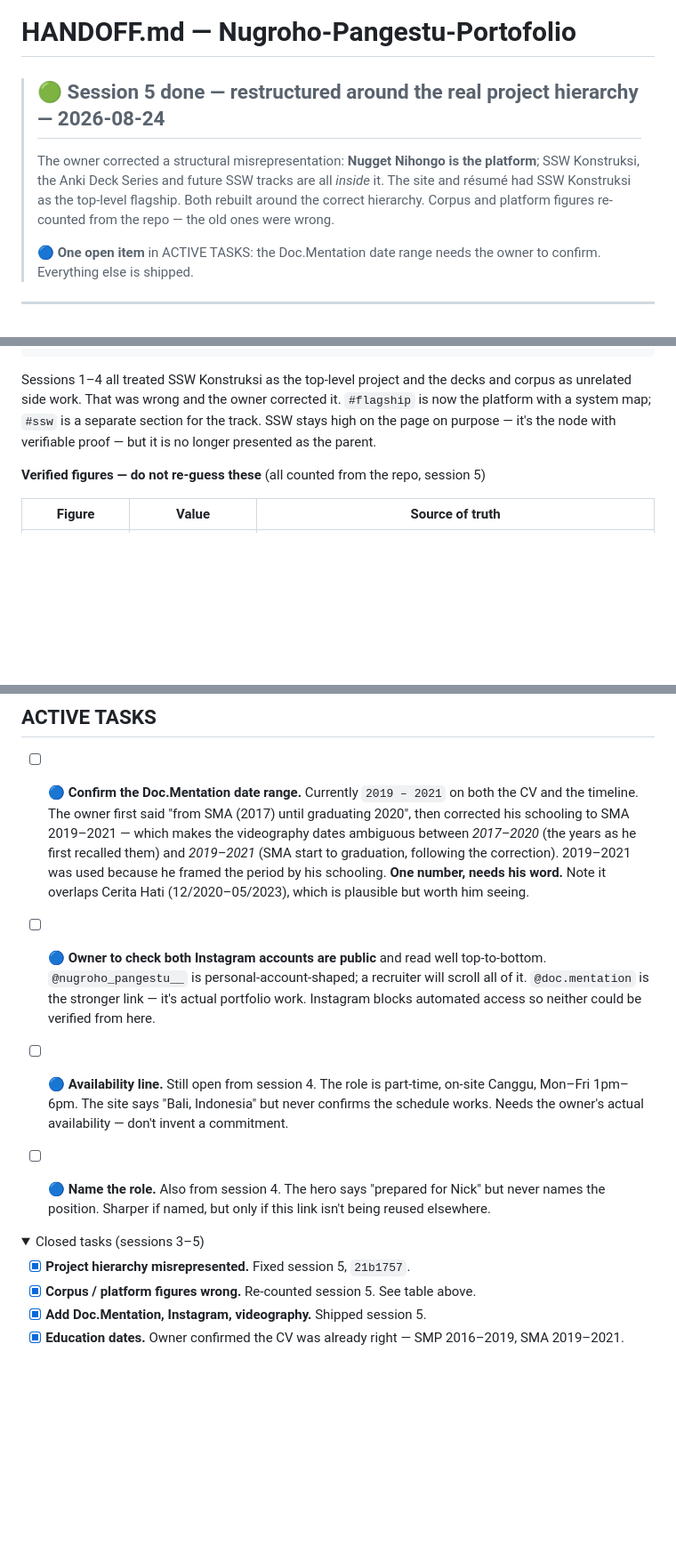
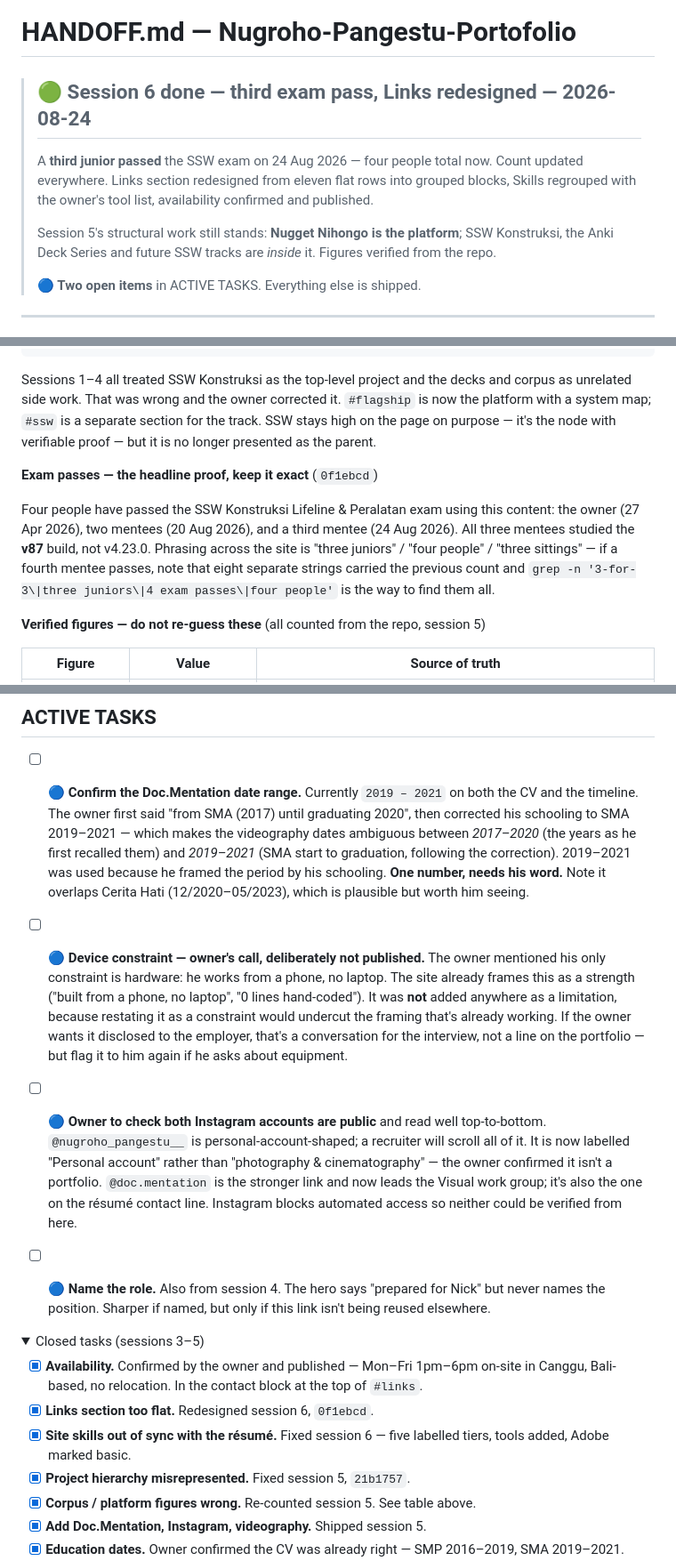
Before and after one commit to nuggetenak/Nugroho-Pangestu-Portofolio, a Markdown page: HANDOFF.md, 3 parts joined by grey strips. Shown at 89% size. GitHub-like rendering; folded sections open; blank space fills up the shorter version.

Commit message:
HANDOFF.md: session 6 — 4 exam passes, Links redesign, availability closed

```diff
--- a/HANDOFF.md
+++ b/HANDOFF.md
@@ -1,13 +1,14 @@
 # HANDOFF.md — Nugroho-Pangestu-Portofolio
 
-> ## 🟢 Session 5 done — restructured around the real project hierarchy — 2026-08-24
-> The owner corrected a structural misrepresentation: **Nugget Nihongo is the platform**;
-> SSW Konstruksi, the Anki Deck Series and future SSW tracks are all *inside* it. The site
-> and résumé had SSW Konstruksi as the top-level flagship. Both rebuilt around the correct
-> hierarchy. Corpus and platform figures re-counted from the repo — the old ones were wrong.
+> ## 🟢 Session 6 done — third exam pass, Links redesigned — 2026-08-24
+> A **third junior passed** the SSW exam on 24 Aug 2026 — four people total now. Count updated
+> everywhere. Links section redesigned from eleven flat rows into grouped blocks, Skills
+> regrouped with the owner's tool list, availability confirmed and published.
 >
-> **🔵 One open item** in ACTIVE TASKS: the Doc.Mentation date range needs the owner to
-> confirm. Everything else is shipped.
+> Session 5's structural work still stands: **Nugget Nihongo is the platform**; SSW Konstruksi,
+> the Anki Deck Series and future SSW tracks are *inside* it. Figures verified from the repo.
+>
+> **🔵 Two open items** in ACTIVE TASKS. Everything else is shipped.
 
 ---
 
@@ -86,6 +87,15 @@ platform with a system map; `#ssw` is a separate section for the track. SSW stay
 page on purpose — it's the node with verifiable proof — but it is no longer presented as the
 parent.
 
+**Exam passes — the headline proof, keep it exact** (`0f1ebcd`)
+
+Four people have passed the SSW Konstruksi Lifeline & Peralatan exam using this content:
+the owner (27 Apr 2026), two mentees (20 Aug 2026), and a third mentee (24 Aug 2026). All
+three mentees studied the **v87** build, not v4.23.0. Phrasing across the site is "three
+juniors" / "four people" / "three sittings" — if a fourth mentee passes, note that eight
+separate strings carried the previous count and `grep -n '3-for-3\|three juniors\|4 exam
+passes\|four people'` is the way to find them all.
+
 **Verified figures — do not re-guess these** (all counted from the repo, session 5)
 
 | Figure | Value | Source of truth |
@@ -137,14 +147,20 @@ Person schema, `@media print`, WebP via `<picture>`, `icons/`.
   **One number, needs his word.** Note it overlaps Cerita Hati (12/2020–05/2023), which is
   plausible but worth him seeing.
 
+- [ ] 🔵 **Device constraint — owner's call, deliberately not published.** The owner mentioned
+  his only constraint is hardware: he works from a phone, no laptop. The site already frames
+  this as a strength ("built from a phone, no laptop", "0 lines hand-coded"). It was **not**
+  added anywhere as a limitation, because restating it as a constraint would undercut the
+  framing that's already working. If the owner wants it disclosed to the employer, that's a
+  conversation for the interview, not a line on the portfolio — but flag it to him again if
+  he asks about equipment.
+
 - [ ] 🔵 **Owner to check both Instagram accounts are public** and read well top-to-bottom.
-  `@nugroho_pangestu__` is personal-account-shaped; a recruiter will scroll all of it.
-  `@doc.mentation` is the stronger link — it's actual portfolio work. Instagram blocks
-  automated access so neither could be verified from here.
-
-- [ ] 🔵 **Availability line.** Still open from session 4. The role is part-time, on-site
-  Canggu, Mon–Fri 1pm–6pm. The site says "Bali, Indonesia" but never confirms the schedule
-  works. Needs the owner's actual availability — don't invent a commitment.
+  `@nugroho_pangestu__` is personal-account-shaped; a recruiter will scroll all of it. It is
+  now labelled "Personal account" rather than "photography & cinematography" — the owner
+  confirmed it isn't a portfolio. `@doc.mentation` is the stronger link and now leads the
+  Visual work group; it's also the one on the résumé contact line. Instagram blocks automated
+  access so neither could be verified from here.
 
 - [ ] 🔵 **Name the role.** Also from session 4. The hero says "prepared for Nick" but never
   names the position. Sharper if named, but only if this link isn't being reused elsewhere.
@@ -152,6 +168,11 @@ Person schema, `@media print`, WebP via `<picture>`, `icons/`.
 <details>
 <summary>Closed tasks (sessions 3–5)</summary>
 
+- [x] **Availability.** Confirmed by the owner and published — Mon–Fri 1pm–6pm on-site in
+  Canggu, Bali-based, no relocation. In the contact block at the top of `#links`.
+- [x] **Links section too flat.** Redesigned session 6, `0f1ebcd`.
+- [x] **Site skills out of sync with the résumé.** Fixed session 6 — five labelled tiers,
+  tools added, Adobe marked basic.
 - [x] **Project hierarchy misrepresented.** Fixed session 5, `21b1757`.
 - [x] **Corpus / platform figures wrong.** Re-counted session 5. See table above.
 - [x] **Add Doc.Mentation, Instagram, videography.** Shipped session 5.
```
